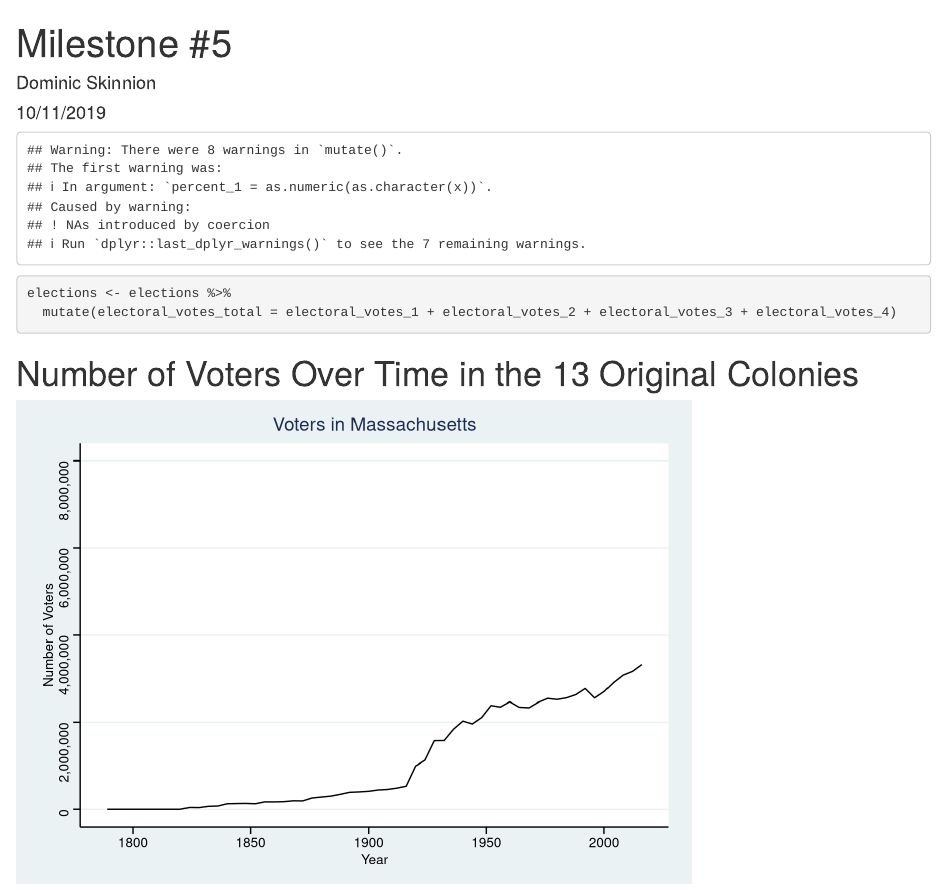
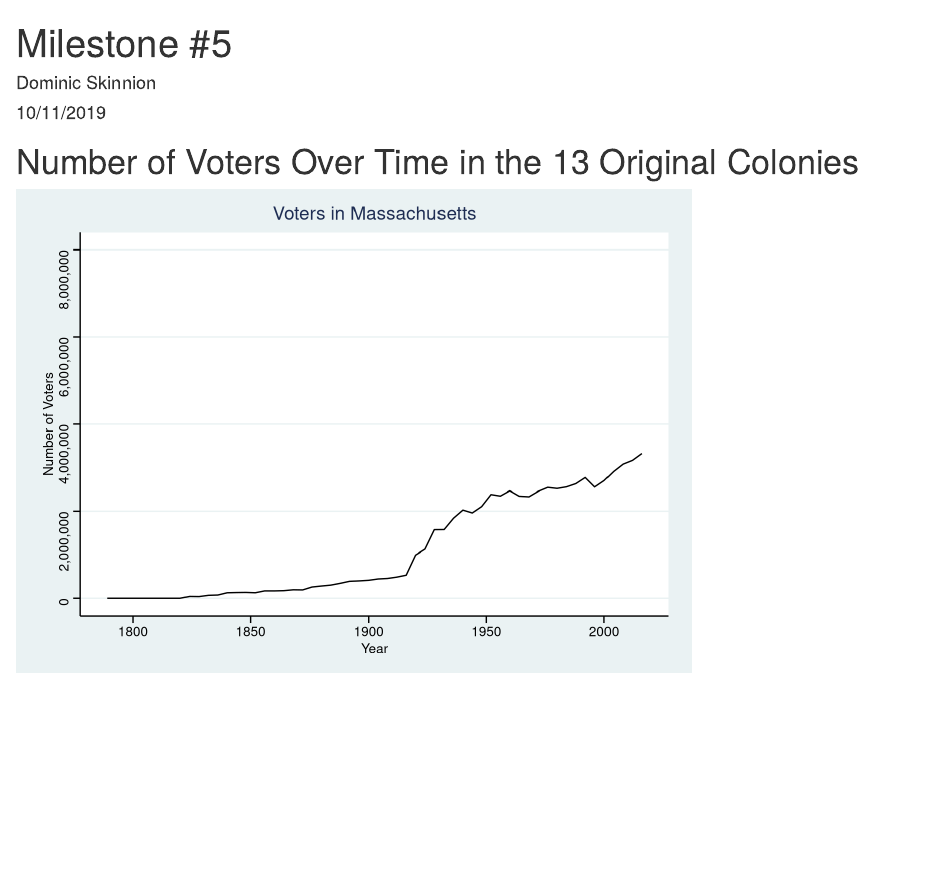
Before and after one commit to dskinnion/milestone5, an R Markdown document (milestone5.Rmd): the page in a window 1100 px wide, from its top. Rendered offline with R 4.5, knitr and Pandoc, with nearby package versions; column names are cleaned by a stand-in for the janitor package.

Commit message:
added total electoral votes column (corrected)

````diff
--- a/milestone5.Rmd
+++ b/milestone5.Rmd
@@ -39,16 +39,18 @@ census <- read.csv("raw-data/nhgis0011_ts_state.csv") %>%
 # colnames(elections)[colnames(elections)=="ev"] <- "ev_1"
 ```
 
-```{r fixing variable types, echo = FALSE}
+```{r fixing variable types, echo = FALSE, warning = FALSE}
 elections <- elections %>%
   mutate(year = year, president = president, state = state, total = total, party_1 = as.numeric(as.character(party_1)), percent_1 = as.numeric(as.character(x)), electoral_votes_1 = as.numeric(as.character(ev)), party_2 = as.numeric(as.character(party_2)), percent_2 = as.numeric(as.character(x_1)), electoral_votes_2 = as.numeric(as.character(ev_1)), party_3 = as.numeric(as.character(party_3)), percent_3 = as.numeric(as.character(x_2)), electoral_votes_3 = as.numeric(as.character(ev_2)), party_4 = as.numeric(as.character(party_4)), percent_4 = as.numeric(as.character(x_3)), electoral_votes_4 = as.numeric(as.character(ev_3)), party = party, notes = notes) %>%
   select(year, president, state, total, party_1, percent_1, electoral_votes_1, party_2, percent_2, electoral_votes_2, party_3, percent_3, electoral_votes_3, party_4, percent_4, electoral_votes_4, party, notes)
 
 elections[is.na(elections)] <- 0
 ```
-```{r adding total EV}
+
+```{r adding total EV, echo = FALSE}
 elections <- elections %>%
-  mutate(electoral_votes_total = electoral_votes_1 + electoral_votes_2 + electoral_votes_3 + electoral_votes_4)
+  mutate(electoral_votes_total = electoral_votes_1 + electoral_votes_2 + electoral_votes_3 + electoral_votes_4) %>%
+  mutate(electoral_votes_total = ifelse(electoral_votes_total == 0, party_1 + party_2 + party_3 + party_4, electoral_votes_total))
 ```
 
 ```{r state, include = FALSE}
````
Also changed, not shown: milestone5.html.
